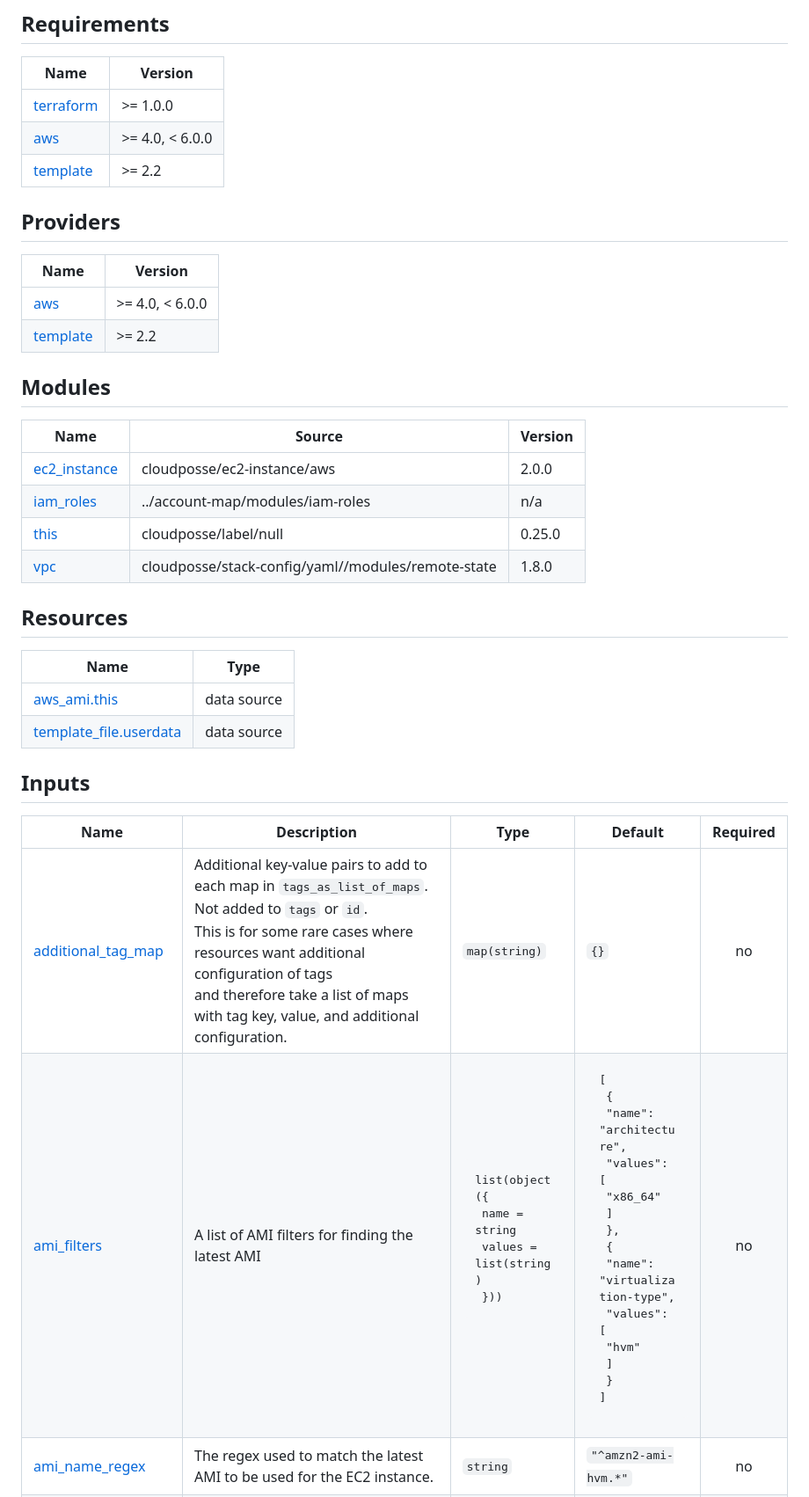
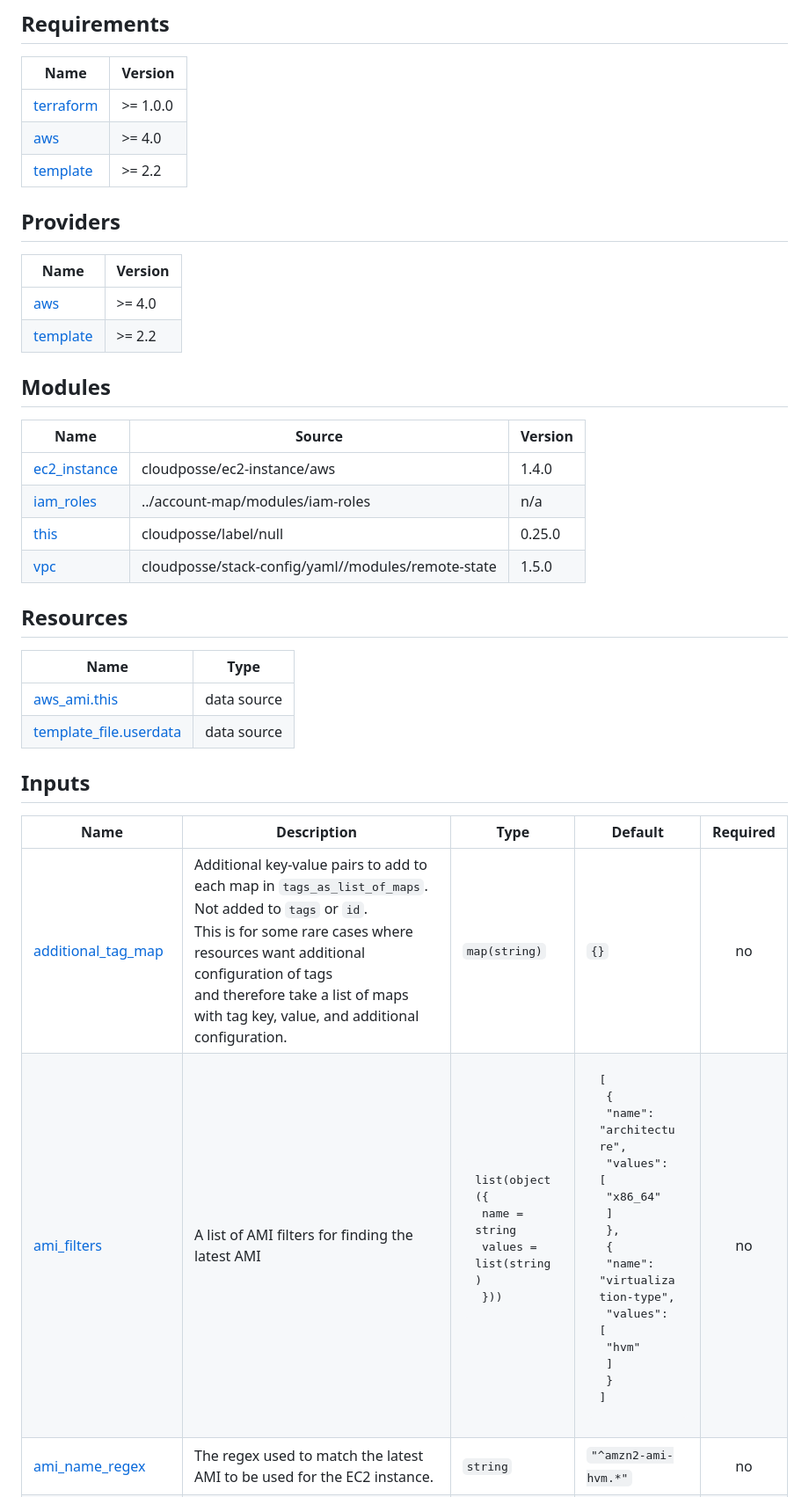
Before and after one commit to cloudposse-terraform-components/aws-ec2-instance, a Markdown page: README.md, the part around one of its changes. Shown at 88% size. Drawn GitHub-style.

Commit message:
chore: update README.md (#40)
Co-authored-by: readme-action 📖 <actions@github.com>

```diff
--- a/README.md
+++ b/README.md
@@ -51,24 +51,24 @@ components:
 | Name | Version |
 |------|---------|
 | <a name="requirement_terraform"></a> [terraform](#requirement\_terraform) | >= 1.0.0 |
-| <a name="requirement_aws"></a> [aws](#requirement\_aws) | >= 4.0, < 6.0.0 |
+| <a name="requirement_aws"></a> [aws](#requirement\_aws) | >= 4.0 |
 | <a name="requirement_template"></a> [template](#requirement\_template) | >= 2.2 |
 
 ## Providers
 
 | Name | Version |
 |------|---------|
-| <a name="provider_aws"></a> [aws](#provider\_aws) | >= 4.0, < 6.0.0 |
+| <a name="provider_aws"></a> [aws](#provider\_aws) | >= 4.0 |
 | <a name="provider_template"></a> [template](#provider\_template) | >= 2.2 |
 
 ## Modules
 
 | Name | Source | Version |
 |------|--------|---------|
-| <a name="module_ec2_instance"></a> [ec2\_instance](#module\_ec2\_instance) | cloudposse/ec2-instance/aws | 2.0.0 |
+| <a name="module_ec2_instance"></a> [ec2\_instance](#module\_ec2\_instance) | cloudposse/ec2-instance/aws | 1.4.0 |
 | <a name="module_iam_roles"></a> [iam\_roles](#module\_iam\_roles) | ../account-map/modules/iam-roles | n/a |
 | <a name="module_this"></a> [this](#module\_this) | cloudposse/label/null | 0.25.0 |
-| <a name="module_vpc"></a> [vpc](#module\_vpc) | cloudposse/stack-config/yaml//modules/remote-state | 1.8.0 |
+| <a name="module_vpc"></a> [vpc](#module\_vpc) | cloudposse/stack-config/yaml//modules/remote-state | 1.5.0 |
 
 ## Resources
 
@@ -81,7 +81,7 @@ components:
 
 | Name | Description | Type | Default | Required |
 |------|-------------|------|---------|:--------:|
-| <a name="input_additional_tag_map"></a> [additional\_tag\_map](#input\_additional\_tag\_map) | Additional key-value pairs to add to each map in `tags_as_list_of_maps`. Not added to `tags` or `id`.<br/>This is for some rare cases where resources want additional configuration of tags<br/>and therefore take a list of maps with tag key, value, and additional configuration. | `map(string)` | `{}` | no |
-| <a name="input_ami_filters"></a> [ami\_filters](#input\_ami\_filters) | A list of AMI filters for finding the latest AMI | <pre>list(object({<br/>    name   = string<br/>    values = list(string)<br/>  }))</pre> | <pre>[<br/>  {<br/>    "name": "architecture",<br/>    "values": [<br/>      "x86_64"<br/>    ]<br/>  },<br/>  {<br/>    "name": "virtualization-type",<br/>    "values": [<br/>      "hvm"<br/>    ]<br/>  }<br/>]</pre> | no |
+| <a name="input_additional_tag_map"></a> [additional\_tag\_map](#input\_additional\_tag\_map) | Additional key-value pairs to add to each map in `tags_as_list_of_maps`. Not added to `tags` or `id`.<br>This is for some rare cases where resources want additional configuration of tags<br>and therefore take a list of maps with tag key, value, and additional configuration. | `map(string)` | `{}` | no |
+| <a name="input_ami_filters"></a> [ami\_filters](#input\_ami\_filters) | A list of AMI filters for finding the latest AMI | <pre>list(object({<br>    name   = string<br>    values = list(string)<br>  }))</pre> | <pre>[<br>  {<br>    "name": "architecture",<br>    "values": [<br>      "x86_64"<br>    ]<br>  },<br>  {<br>    "name": "virtualization-type",<br>    "values": [<br>      "hvm"<br>    ]<br>  }<br>]</pre> | no |
 | <a name="input_ami_name_regex"></a> [ami\_name\_regex](#input\_ami\_name\_regex) | The regex used to match the latest AMI to be used for the EC2 instance. | `string` | `"^amzn2-ami-hvm.*"` | no |
 | <a name="input_ami_owner"></a> [ami\_owner](#input\_ami\_owner) | The owner of the AMI used for the ZScaler EC2 instances. | `string` | `"amazon"` | no |
```
Also changed, not shown: other parts of README.md (+14 -14 lines).
